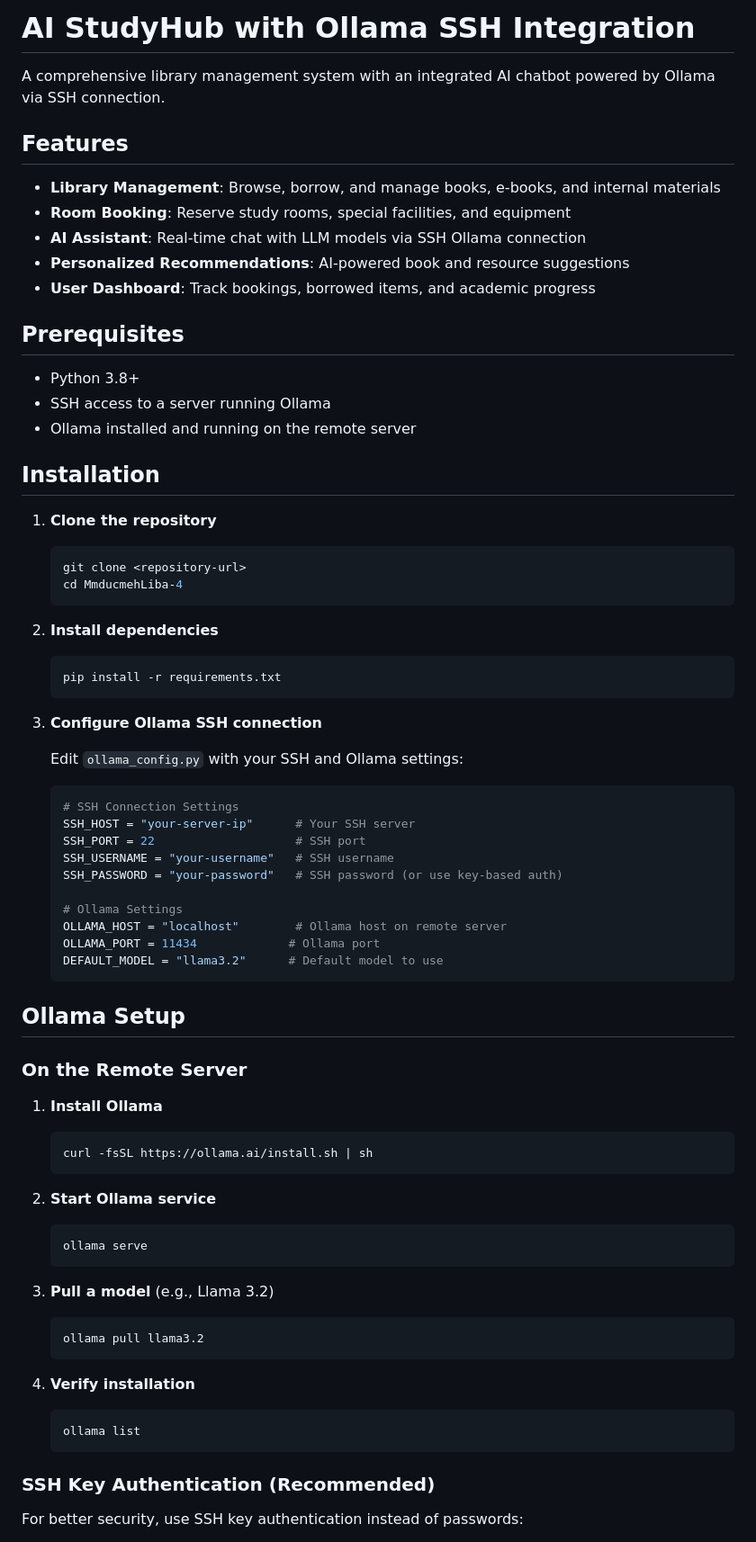
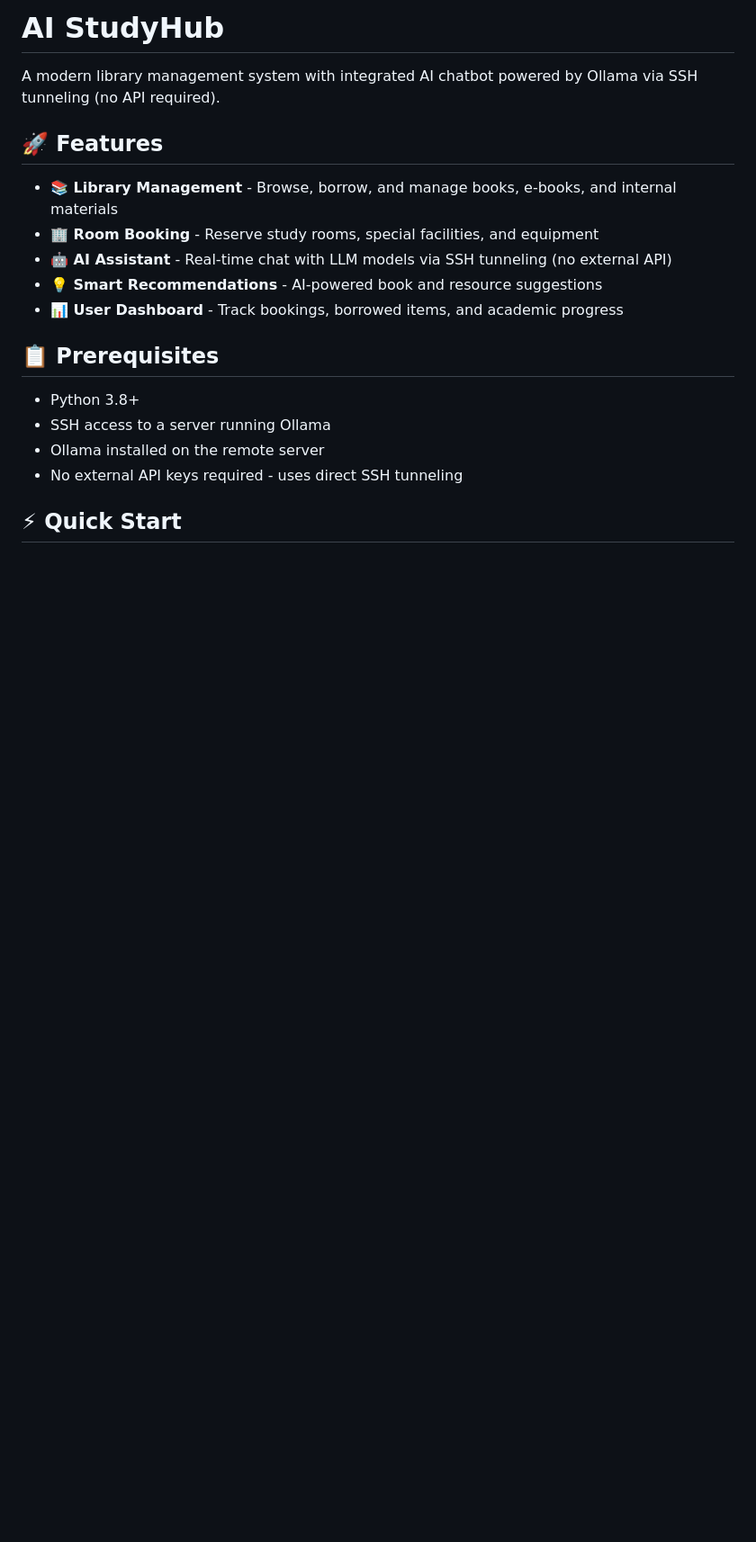
Before and after one commit to Dips000001/AIStudyHub, a Markdown page: README.md, the part around the change printed below. Shown: that part at 90% size. Drawn GitHub-style; blank space fills up the shorter version.

Commit message:
finalize readme

````diff
--- a/README.md
+++ b/README.md
@@ -1,75 +1,21 @@
-# AI StudyHub with Ollama SSH Integration
+# AI StudyHub
 
-A comprehensive library management system with an integrated AI chatbot powered by Ollama via SSH connection.
+A modern library management system with integrated AI chatbot powered by Ollama via SSH tunneling (no API required).
 
-## Features
+## 🚀 Features
 
-- **Library Management**: Browse, borrow, and manage books, e-books, and internal materials
-- **Room Booking**: Reserve study rooms, special facilities, and equipment
-- **AI Assistant**: Real-time chat with LLM models via SSH Ollama connection
-- **Personalized Recommendations**: AI-powered book and resource suggestions
-- **User Dashboard**: Track bookings, borrowed items, and academic progress
+- **📚 Library Management** - Browse, borrow, and manage books, e-books, and internal materials
+- **🏢 Room Booking** - Reserve study rooms, special facilities, and equipment
+- **🤖 AI Assistant** - Real-time chat with LLM models via SSH tunneling (no external API)
+- **💡 Smart Recommendations** - AI-powered book and resource suggestions
+- **📊 User Dashboard** - Track bookings, borrowed items, and academic progress
 
-## Prerequisites
+## 📋 Prerequisites
 
 - Python 3.8+
 - SSH access to a server running Ollama
-- Ollama installed and running on the remote server
+- Ollama installed on the remote server
+- No external API keys required - uses direct SSH tunneling
 
-## Installation
+## ⚡ Quick Start
 
-1. **Clone the repository**
-   ```bash
-   git clone <repository-url>
-   cd MmducmehLiba-4
-   ```
-
-2. **Install dependencies**
-   ```bash
-   pip install -r requirements.txt
-   ```
-
-3. **Configure Ollama SSH connection**
-
-   Edit `ollama_config.py` with your SSH and Ollama settings:
-   ```python
-   # SSH Connection Settings
-   SSH_HOST = "your-server-ip"      # Your SSH server
-   SSH_PORT = 22                    # SSH port
-   SSH_USERNAME = "your-username"   # SSH username
-   SSH_PASSWORD = "your-password"   # SSH password (or use key-based auth)
-
-   # Ollama Settings
-   OLLAMA_HOST = "localhost"        # Ollama host on remote server
-   OLLAMA_PORT = 11434             # Ollama port
-   DEFAULT_MODEL = "llama3.2"      # Default model to use
-   ```
-
-## Ollama Setup
-
-### On the Remote Server
-
-1. **Install Ollama**
-   ```bash
-   curl -fsSL https://ollama.ai/install.sh | sh
-   ```
-
-2. **Start Ollama service**
-   ```bash
-   ollama serve
-   ```
-
-3. **Pull a model** (e.g., Llama 3.2)
-   ```bash
-   ollama pull llama3.2
-   ```
-
-4. **Verify installation**
-   ```bash
-   ollama list
-   ```
-
-### SSH Key Authentication (Recommended)
-
-For better security, use SSH key authentication instead of passwords:
-
````
Also changed, not shown: other parts of README.md (+140 -151 lines).
